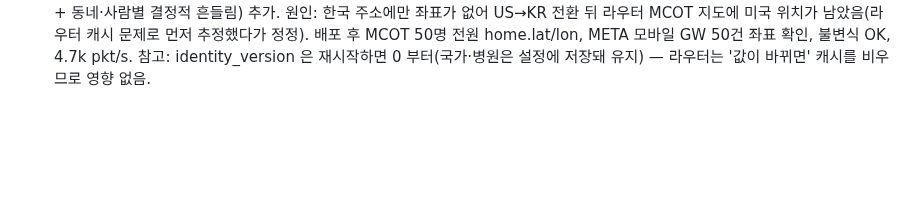
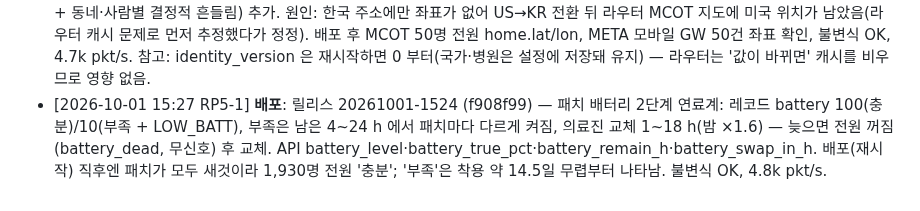
Before and after one commit to uxaipark/biomonitor_simulator, a Markdown page: docs/HANDOFF.md, the part around the change. Drawn GitHub-style; blank space fills up the shorter version.

Commit message:
HANDOFF: 20261001-1524 배포 기록 (배터리 2단계)
Co-Authored-By: Claude Opus 5.5 <noreply@anthropic.com>
Claude-Session: https://claude.ai/code/session_01C9pYrA3N7w5GEVsqx7ryhC

```diff
--- a/docs/HANDOFF.md
+++ b/docs/HANDOFF.md
@@ -168,3 +168,4 @@
 - [2026-09-30 17:38 RP5-1] **배포**: 릴리스 20260930-1735 (f15ff78) — 송출 국가 미국·일본에서 MCOT 대부분을 그 나라 거주자로(해외 체류 풀 중 병원 나라 사람·70 % 를 국내 거주로, 신규 해외 체류 비율 ×0.3), 전환 시 부착 중 MCOT 모바일 GW 해외 정보 재계산, /status identity{country,version} + GUI 전환 즉시 명단 갱신. 신원 세트 v2 로 재생성(US 19,642 · JP 수동 재생성). 운영은 라우터가 지정한 US·H001 유지 — 배포 후 MCOT 50명 중 미국 거주 47·해외 3, 불변식 OK, 4.6k pkt/s.
 - [2026-09-30 17:47 RP5-1] **배포**: 릴리스 20260930-1744 (e87d0c8 · d277d5b) — 송출 국가 전환에 **의료진 포함**(라우터 요청 seq 2332 + 사용자 요청): 의사·간호사 이름을 그 나라식으로(결정적, 일본은 name_kana), 직함·역할도 영문/일본어(US Attending Physician·Fellow·Resident (PGY-n)·Nurse Manager·Registered Nurse (RN) / JP 教授·フェロー·専攻医·看護師長·看護師), 한국어 원문 직함은 `title_code`, 역할 `role_label`. 병동·방·건물 이름은 한국어 유지(라우터 번역). 배포 후 US 유지 확인(D0001 Stephanie Martin · Attending Physician (Professor)), 불변식 OK, 4.9k pkt/s.
 - [2026-09-30 21:00 RP5-1] **배포**: 릴리스 20260930-2058 (54d43db) — 한국 거주지에 지도 좌표(lat/lon, 99개 시군구 중심 + 동네·사람별 결정적 흔들림) 추가. 원인: 한국 주소에만 좌표가 없어 US→KR 전환 뒤 라우터 MCOT 지도에 미국 위치가 남았음(라우터 캐시 문제로 먼저 추정했다가 정정). 배포 후 MCOT 50명 전원 home.lat/lon, META 모바일 GW 50건 좌표 확인, 불변식 OK, 4.7k pkt/s. 참고: identity_version 은 재시작하면 0 부터(국가·병원은 설정에 저장돼 유지) — 라우터는 '값이 바뀌면' 캐시를 비우므로 영향 없음.
+- [2026-10-01 15:27 RP5-1] **배포**: 릴리스 20261001-1524 (f908f99) — 패치 배터리 2단계 연료계: 레코드 battery 100(충분)/10(부족 + LOW_BATT), 부족은 남은 4~24 h 에서 패치마다 다르게 켜짐, 의료진 교체 1~18 h(밤 ×1.6) — 늦으면 전원 꺼짐(battery_dead, 무신호) 후 교체. API battery_level·battery_true_pct·battery_remain_h·battery_swap_in_h. 배포(재시작) 직후엔 패치가 모두 새것이라 1,930명 전원 '충분'; '부족'은 착용 약 14.5일 무렵부터 나타남. 불변식 OK, 4.8k pkt/s.
```
